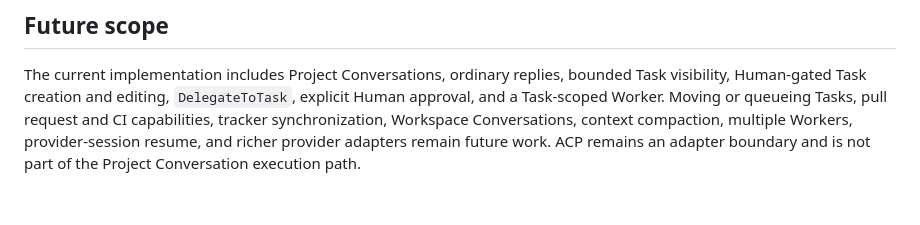
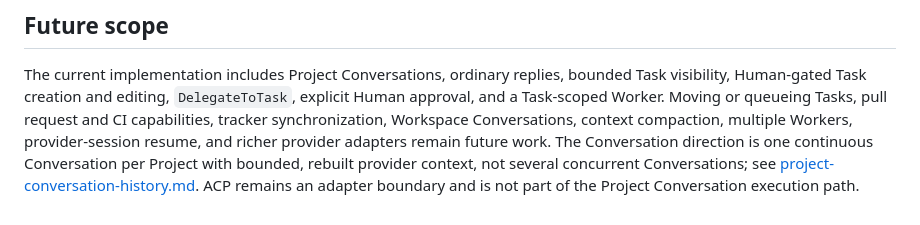
Before and after one commit to BarraDev/slashit, a Markdown page: docs/design/agent-runtime-and-conversations.md, the part around the change. Drawn GitHub-style.

```diff
--- a/docs/design/agent-runtime-and-conversations.md
+++ b/docs/design/agent-runtime-and-conversations.md
@@ -215,5 +215,8 @@ bounded Task visibility, Human-gated Task creation and editing, `DelegateToTask`
 explicit Human approval, and a Task-scoped Worker. Moving or queueing Tasks,
 pull request and CI capabilities, tracker synchronization, Workspace
 Conversations, context compaction, multiple Workers, provider-session resume,
-and richer provider adapters remain future work. ACP remains an adapter
-boundary and is not part of the Project Conversation execution path.
+and richer provider adapters remain future work. The Conversation direction
+is one continuous Conversation per Project with bounded, rebuilt provider
+context, not several concurrent Conversations; see
+[project-conversation-history.md](project-conversation-history.md). ACP remains
+an adapter boundary and is not part of the Project Conversation execution path.
```
Also changed, not shown: docs/design/project-conversation-history.md (added, +180 -0 lines).
